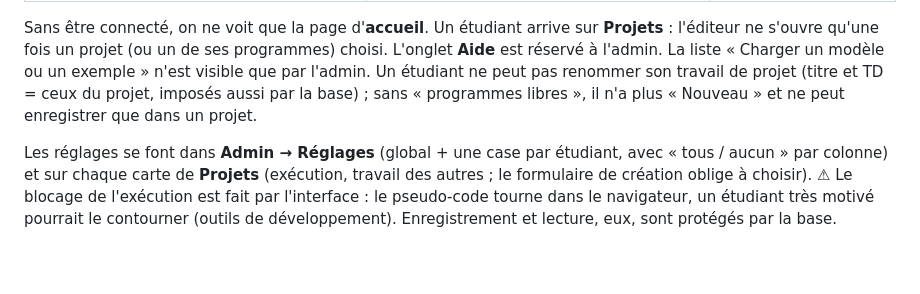
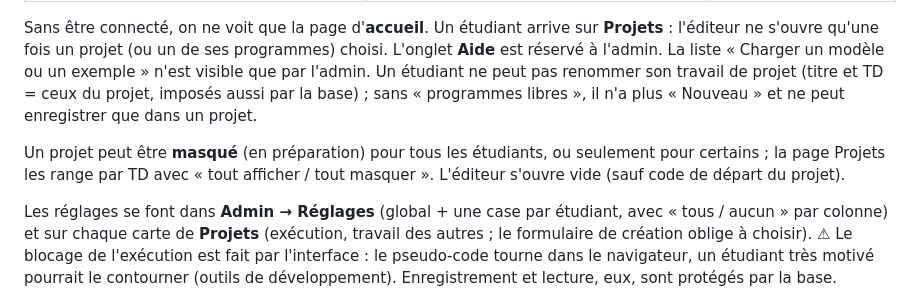
Before and after one commit to Debierre-Florian/pseudo-lab, a Markdown page: README.md, the part around the change. Drawn GitHub-style; blank space fills up the shorter version.

Commit message:
Documentation : visibilité des projets et éditeur vide
Co-Authored-By: Claude Opus 5.5 <noreply@anthropic.com>

```diff
--- a/README.md
+++ b/README.md
@@ -66,6 +66,9 @@ qu'une fois un projet (ou un de ses programmes) choisi. L'onglet **Aide** est r
 n'est visible que par l'admin. Un étudiant ne peut pas renommer son travail de projet (titre et TD = ceux du projet,
 imposés aussi par la base) ; sans « programmes libres », il n'a plus « Nouveau » et ne peut enregistrer que dans un projet.
 
+Un projet peut être **masqué** (en préparation) pour tous les étudiants, ou seulement pour certains ; la page Projets
+les range par TD avec « tout afficher / tout masquer ». L'éditeur s'ouvre vide (sauf code de départ du projet).
+
 Les réglages se font dans **Admin → Réglages** (global + une case par étudiant, avec « tous / aucun » par colonne)
 et sur chaque carte de **Projets** (exécution, travail des autres ; le formulaire de création oblige à choisir).
 ⚠ Le blocage de l'exécution est fait par l'interface : le pseudo-code tourne dans le navigateur, un étudiant
```
Also changed, not shown: CLAUDE.md (+8 -1 lines).
